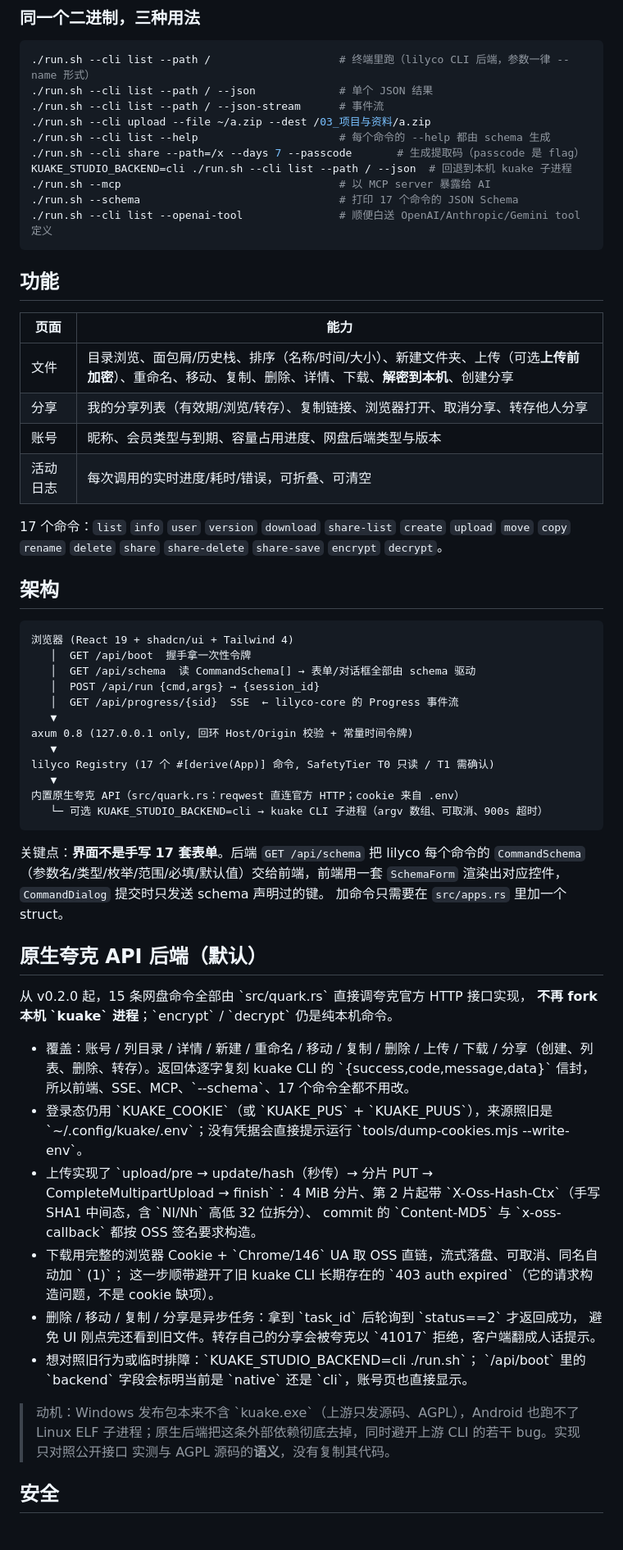
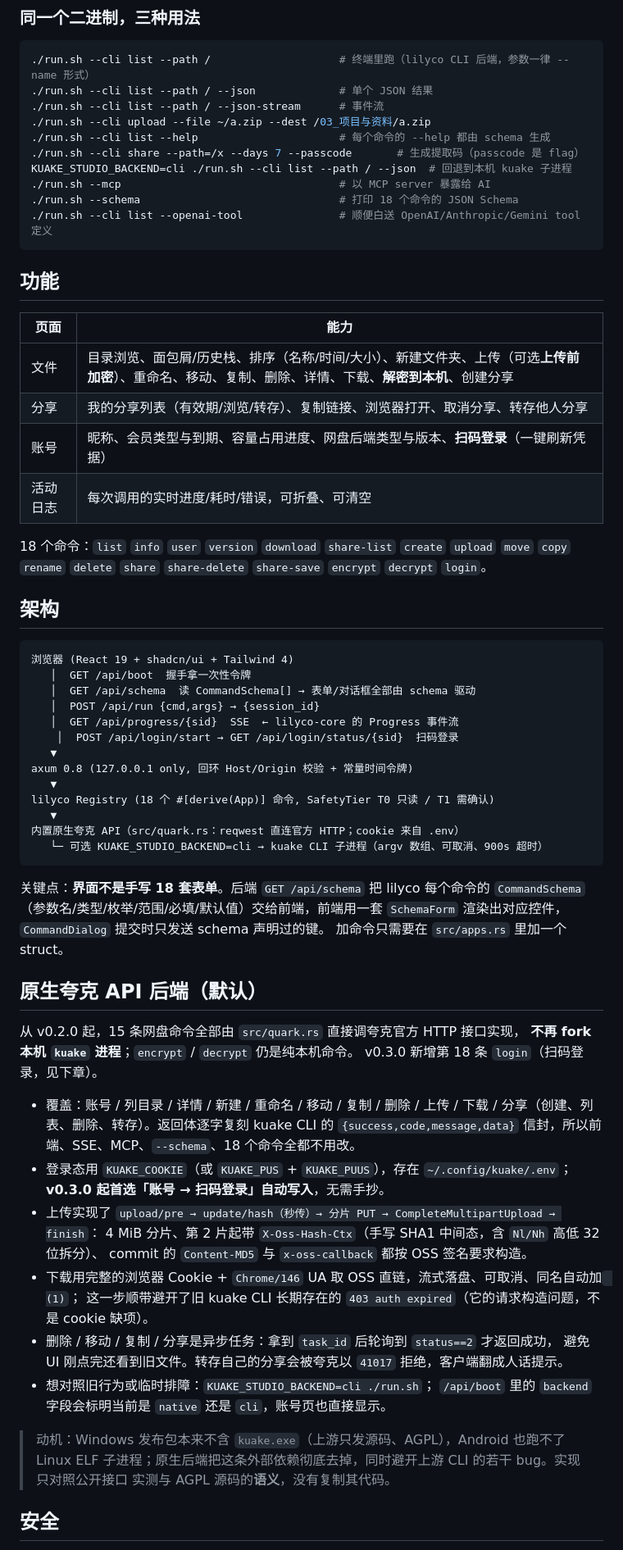
Before and after one commit to lilyco-42/kuake-studio, a Markdown page: README.md, the part around one of its changes. Shown at 82% size. Rendered like a GitHub page.

````diff
--- a/README.md
+++ b/README.md
@@ -46,7 +46,7 @@ cd .. && ./run.sh                  # 开发时用本机共享 target
 ./run.sh --cli share --path=/x --days 7 --passcode       # 生成提取码（passcode 是 flag）
 KUAKE_STUDIO_BACKEND=cli ./run.sh --cli list --path / --json  # 回退到本机 kuake 子进程
 ./run.sh --mcp                                  # 以 MCP server 暴露给 AI
-./run.sh --schema                               # 打印 17 个命令的 JSON Schema
+./run.sh --schema                               # 打印 18 个命令的 JSON Schema
 ./run.sh --cli list --openai-tool               # 顺便白送 OpenAI/Anthropic/Gemini tool 定义
 ```
 
@@ -56,11 +56,11 @@ KUAKE_STUDIO_BACKEND=cli ./run.sh --cli list --path / --json  # 回退到本机
 | --- | --- |
 | 文件 | 目录浏览、面包屑/历史栈、排序（名称/时间/大小）、新建文件夹、上传（可选**上传前加密**）、重命名、移动、复制、删除、详情、下载、**解密到本机**、创建分享 |
 | 分享 | 我的分享列表（有效期/浏览/转存）、复制链接、浏览器打开、取消分享、转存他人分享 |
-| 账号 | 昵称、会员类型与到期、容量占用进度、网盘后端类型与版本 |
+| 账号 | 昵称、会员类型与到期、容量占用进度、网盘后端类型与版本、**扫码登录**（一键刷新凭据） |
 | 活动日志 | 每次调用的实时进度/耗时/错误，可折叠、可清空 |
 
-17 个命令：`list` `info` `user` `version` `download` `share-list` `create` `upload` `move`
-`copy` `rename` `delete` `share` `share-delete` `share-save` `encrypt` `decrypt`。
+18 个命令：`list` `info` `user` `version` `download` `share-list` `create` `upload` `move`
+`copy` `rename` `delete` `share` `share-delete` `share-save` `encrypt` `decrypt` `login`。
 
 ## 架构
 
@@ -70,41 +70,43 @@ KUAKE_STUDIO_BACKEND=cli ./run.sh --cli list --path / --json  # 回退到本机
    │  GET /api/schema  读 CommandSchema[] → 表单/对话框全部由 schema 驱动
    │  POST /api/run {cmd,args} → {session_id}
    │  GET /api/progress/{sid}  SSE  ← lilyco-core 的 Progress 事件流
+    │  POST /api/login/start → GET /api/login/status/{sid}  扫码登录
    ▼
 axum 0.8 (127.0.0.1 only, 回环 Host/Origin 校验 + 常量时间令牌)
    ▼
-lilyco Registry (17 个 #[derive(App)] 命令, SafetyTier T0 只读 / T1 需确认)
+lilyco Registry (18 个 #[derive(App)] 命令, SafetyTier T0 只读 / T1 需确认)
    ▼
 内置原生夸克 API（src/quark.rs：reqwest 直连官方 HTTP；cookie 来自 .env）
    └─ 可选 KUAKE_STUDIO_BACKEND=cli → kuake CLI 子进程（argv 数组、可取消、900s 超时）
 ```
 
-关键点：**界面不是手写 17 套表单**。后端 `GET /api/schema` 把 lilyco 每个命令的
+关键点：**界面不是手写 18 套表单**。后端 `GET /api/schema` 把 lilyco 每个命令的
 `CommandSchema`（参数名/类型/枚举/范围/必填/默认值）交给前端，前端用一套
 `SchemaForm` 渲染出对应控件，`CommandDialog` 提交时只发送 schema 声明过的键。
 加命令只需要在 `src/apps.rs` 里加一个 struct。
 
 ## 原生夸克 API 后端（默认）
 
-从 v0.2.0 起，15 条网盘命令全部由 \`src/quark.rs\` 直接调夸克官方 HTTP 接口实现，
-**不再 fork 本机 \`kuake\` 进程**；\`encrypt\` / \`decrypt\` 仍是纯本机命令。
+从 v0.2.0 起，15 条网盘命令全部由 `src/quark.rs` 直接调夸克官方 HTTP 接口实现，
+**不再 fork 本机 `kuake` 进程**；`encrypt` / `decrypt` 仍是纯本机命令。
+v0.3.0 新增第 18 条 `login`（扫码登录，见下章）。
 
 - 覆盖：账号 / 列目录 / 详情 / 新建 / 重命名 / 移动 / 复制 / 删除 / 上传 / 下载 /
   分享（创建、列表、删除、转存）。返回体逐字复刻 kuake CLI 的
-  \`{success,code,message,data}\` 信封，所以前端、SSE、MCP、\`--schema\`、17 个命令全都不用改。
-- 登录态仍用 \`KUAKE_COOKIE\`（或 \`KUAKE_PUS\` + \`KUAKE_PUUS\`），来源照旧是
-  \`~/.config/kuake/.env\`；没有凭据会直接提示运行 \`tools/dump-cookies.mjs --write-env\`。
-- 上传实现了 \`upload/pre → update/hash（秒传）→ 分片 PUT → CompleteMultipartUpload → finish\`：
-  4 MiB 分片、第 2 片起带 \`X-Oss-Hash-Ctx\`（手写 SHA1 中间态，含 \`Nl/Nh\` 高低 32 位拆分）、
-  commit 的 \`Content-MD5\` 与 \`x-oss-callback\` 都按 OSS 签名要求构造。
-- 下载用完整的浏览器 Cookie + \`Chrome/146\` UA 取 OSS 直链，流式落盘、可取消、同名自动加 \` (1)\`；
-  这一步顺带避开了旧 kuake CLI 长期存在的 \`403 auth expired\`（它的请求构造问题，不是 cookie 缺项）。
-- 删除 / 移动 / 复制 / 分享是异步任务：拿到 \`task_id\` 后轮询到 \`status==2\` 才返回成功，
-  避免 UI 刚点完还看到旧文件。转存自己的分享会被夸克以 \`41017\` 拒绝，客户端翻成人话提示。
-- 想对照旧行为或临时排障：\`KUAKE_STUDIO_BACKEND=cli ./run.sh\`；
-  \`/api/boot\` 里的 \`backend\` 字段会标明当前是 \`native\` 还是 \`cli\`，账号页也直接显示。
+  `{success,code,message,data}` 信封，所以前端、SSE、MCP、`--schema`、18 个命令全都不用改。
+- 登录态用 `KUAKE_COOKIE`（或 `KUAKE_PUS` + `KUAKE_PUUS`），存在
+  `~/.config/kuake/.env`；**v0.3.0 起首选「账号 → 扫码登录」自动写入**，无需手抄。
+- 上传实现了 `upload/pre → update/hash（秒传）→ 分片 PUT → CompleteMultipartUpload → finish`：
+  4 MiB 分片、第 2 片起带 `X-Oss-Hash-Ctx`（手写 SHA1 中间态，含 `Nl/Nh` 高低 32 位拆分）、
+  commit 的 `Content-MD5` 与 `x-oss-callback` 都按 OSS 签名要求构造。
+- 下载用完整的浏览器 Cookie + `Chrome/146` UA 取 OSS 直链，流式落盘、可取消、同名自动加 ` (1)`；
+  这一步顺带避开了旧 kuake CLI 长期存在的 `403 auth expired`（它的请求构造问题，不是 cookie 缺项）。
+- 删除 / 移动 / 复制 / 分享是异步任务：拿到 `task_id` 后轮询到 `status==2` 才返回成功，
+  避免 UI 刚点完还看到旧文件。转存自己的分享会被夸克以 `41017` 拒绝，客户端翻成人话提示。
+- 想对照旧行为或临时排障：`KUAKE_STUDIO_BACKEND=cli ./run.sh`；
+  `/api/boot` 里的 `backend` 字段会标明当前是 `native` 还是 `cli`，账号页也直接显示。
 
-> 动机：Windows 发布包本来不含 \`kuake.exe\`（上游只发源码、AGPL），Android 也跑不了 Linux ELF
+> 动机：Windows 发布包本来不含 `kuake.exe`（上游只发源码、AGPL），Android 也跑不了 Linux ELF
 > 子进程；原生后端把这条外部依赖彻底去掉，同时避开上游 CLI 的若干 bug。实现只对照公开接口
 > 实测与 AGPL 源码的**语义**，没有复制其代码。
 
````
Also changed, not shown: other parts of README.md (+34 -14 lines), screenshot-login-qr.png (added), 15 other files.
